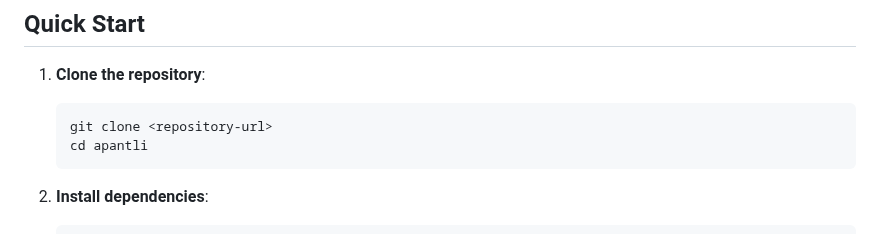
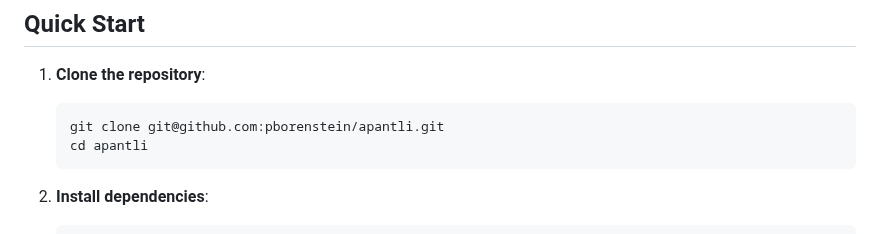
Before and after one commit to pborenstein/apantli, a Markdown page: README.md, the part around the change. GitHub-like rendering.

Commit message:
Update clone command with actual repository URL

````diff
--- a/README.md
+++ b/README.md
@@ -8,7 +8,7 @@ Lightweight local LLM proxy with SQLite cost tracking. Routes requests to multip
 1. **Clone the repository**:
 
    ```bash
-   git clone <repository-url>
+   git clone git@github.com:pborenstein/apantli.git
    cd apantli
    ```
 
````
